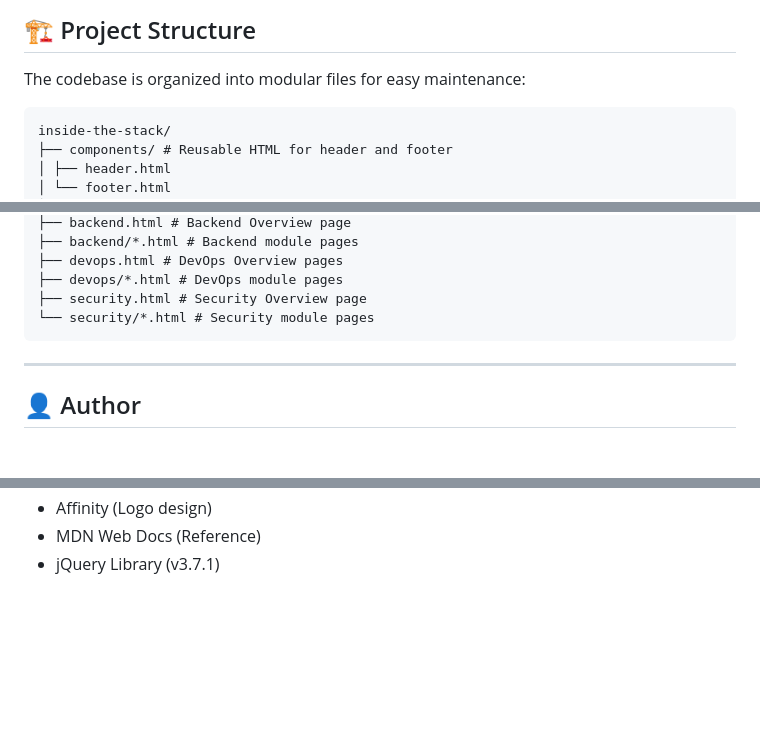
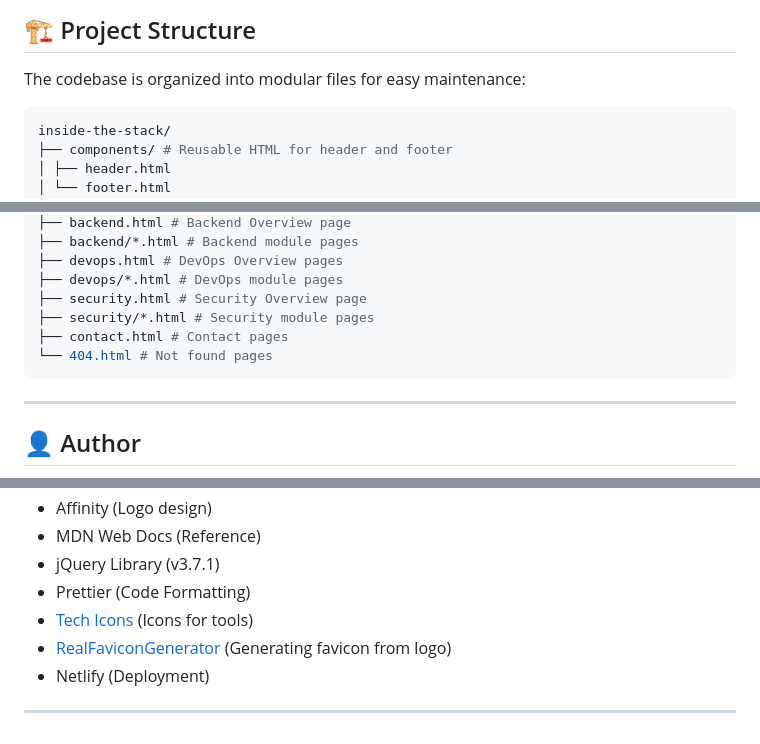
Before and after one commit to ahmed-imraan-ai/inside-the-stack, a Markdown page: README.md, 3 parts joined by grey strips. Rendered like a GitHub page; blank space fills up the shorter version.

Commit message:
docs: Update README.md and add meta descriptions for all pages

````diff
--- a/README.md
+++ b/README.md
@@ -35,7 +37,7 @@
 
 The codebase is organized into modular files for easy maintenance:
 
-```
+```bash
 inside-the-stack/
 ├── components/ # Reusable HTML for header and footer
 │ ├── header.html
@@ -55,7 +57,9 @@ inside-the-stack/
 ├── devops.html # DevOps Overview pages
 ├── devops/*.html # DevOps module pages
 ├── security.html # Security Overview page
-└── security/*.html # Security module pages
+├── security/*.html # Security module pages
+├── contact.html # Contact pages
+└── 404.html # Not found pages
 ```
 
 ---
@@ -96,3 +100,9 @@ inside-the-stack/
 -   Affinity (Logo design)
 -   MDN Web Docs (Reference)
 -   jQuery Library (v3.7.1)
+-   Prettier (Code Formatting)
+-   [Tech Icons](https://techicons.dev/) (Icons for tools)
+-   [RealFaviconGenerator](https://realfavicongenerator.net/) (Generating favicon from logo)
+-   Netlify (Deployment)
+
+---
````
Also changed, not shown: other parts of README.md (+3 -1 lines).
